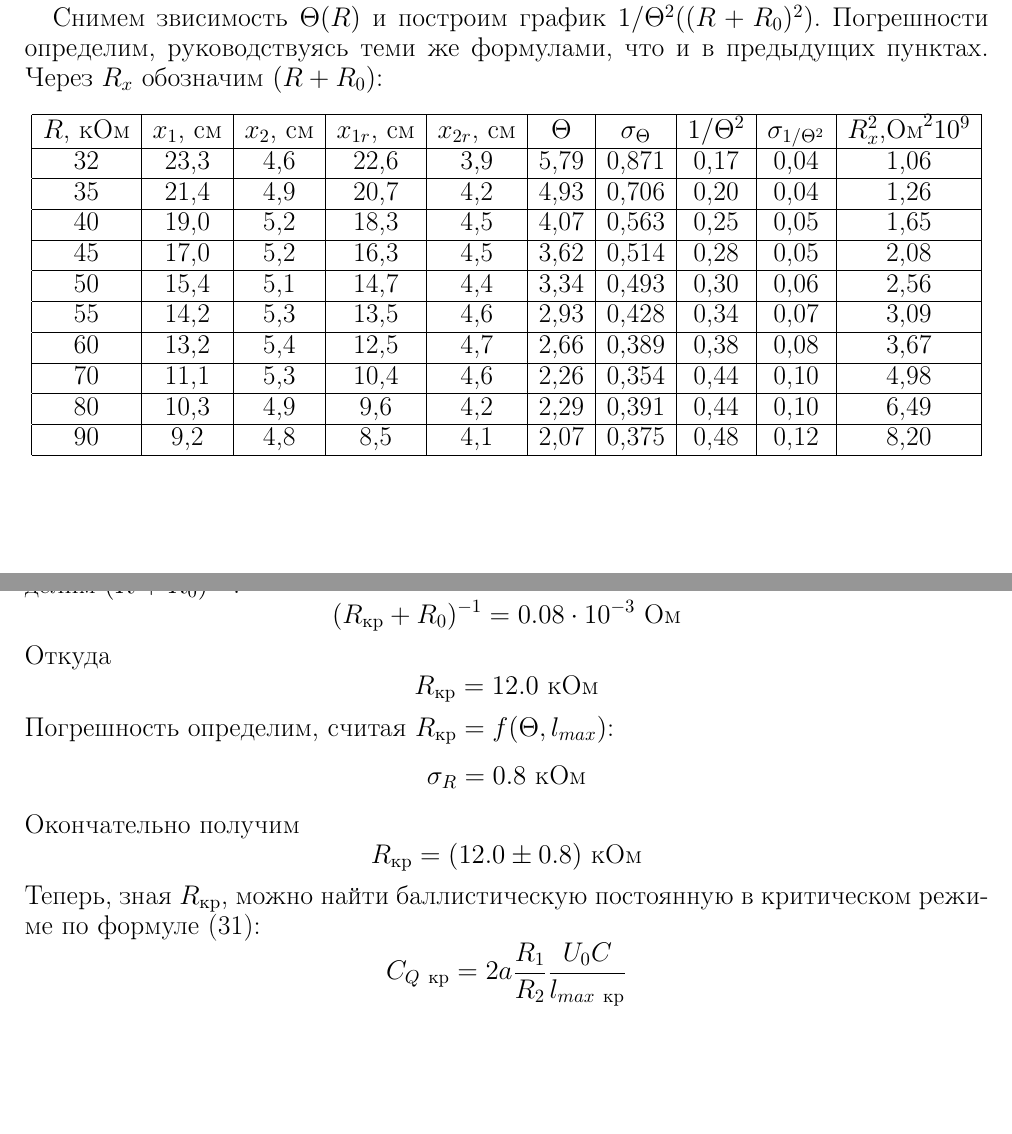
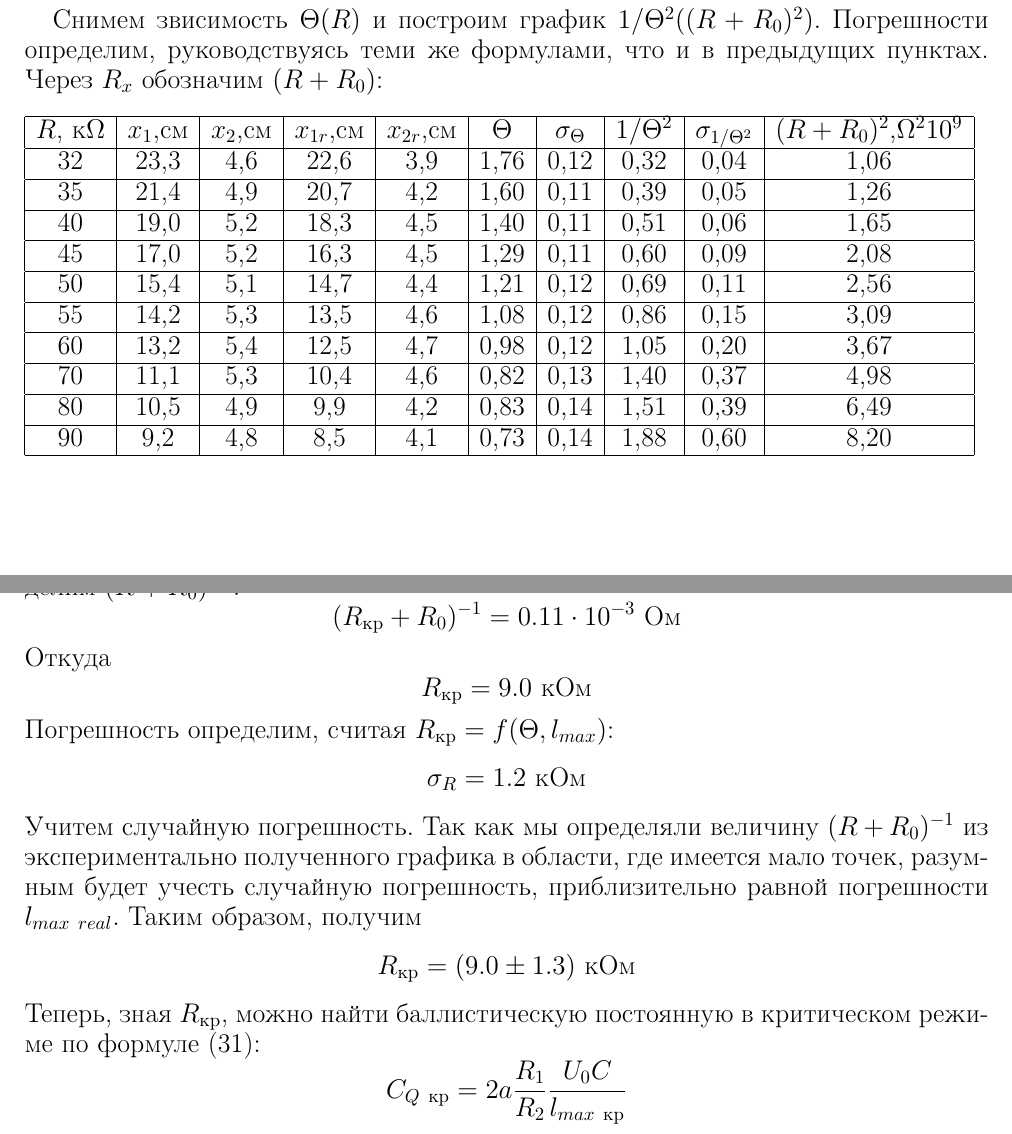
Before and after one commit to E3798211/MIPT_III-IV_Phys_labs, a LaTeX document (3.2.6/3.2.6.tex): two parts of pages 13 and 16 of 17, joined at a grey line, cut so that both start at the same text, the shorter picture padded with empty space. The pictures show the PDF file 3.2.6/3.2.6.pdf that the author committed with the source.

Commit message:
Logarythms fixed

```diff
--- a/3.2.6/3.2.6.tex
+++ b/3.2.6/3.2.6.tex
@@ -501,33 +501,34 @@ $$
 
 Снимем звисимость $\Theta(R)$ и построим график $1/\Theta^2((R + R_0)^2)$. Погрешности определим, руководствуясь теми же формулами, что и в предыдущих пунктах. Через $R_x$ обозначим $(R + R_0)$:
 
-\begin{center}
+\begin{flushleft}
 \begin{tabular}{|c|c|c|c|c|c|c|c|c|c|c|c|c|c|c|c|c|c|c|}
 \hline
-$R$, кОм&$x_1$, см&$x_2$, см&$x_{1r}$, см&$x_{2r}$, см&$\Theta$&$\sigma_\Theta$&$1/\Theta^2$&$\sigma_{1/\Theta^2}$&$R_x^2$,$\text{Ом}^210^9$\\
+$R$, к$\Omega$&$x_1$,см&$x_2$,см&$x_{1r}$,см&$x_{2r}$,см&$\Theta$&$\sigma_\Theta$&$1/\Theta^2$&$\sigma_{1/\Theta^2}$&$(R+R_0)^2$,$\Omega^2 10^9$\\
 \hline
-32&23,3&4,6&22,6&3,9&5,79&0,871&0,17&0,04&1,06\\
+32&23,3&4,6&22,6&3,9&1,76&0,12&0,32&0,04&1,06\\
 \hline
-35&21,4&4,9&20,7&4,2&4,93&0,706&0,20&0,04&1,26\\
+35&21,4&4,9&20,7&4,2&1,60&0,11&0,39&0,05&1,26\\
 \hline
-40&19,0&5,2&18,3&4,5&4,07&0,563&0,25&0,05&1,65\\
+40&19,0&5,2&18,3&4,5&1,40&0,11&0,51&0,06&1,65\\
 \hline
-45&17,0&5,2&16,3&4,5&3,62&0,514&0,28&0,05&2,08\\
+45&17,0&5,2&16,3&4,5&1,29&0,11&0,60&0,09&2,08\\
 \hline
-50&15,4&5,1&14,7&4,4&3,34&0,493&0,30&0,06&2,56\\
+50&15,4&5,1&14,7&4,4&1,21&0,12&0,69&0,11&2,56\\
 \hline
-55&14,2&5,3&13,5&4,6&2,93&0,428&0,34&0,07&3,09\\
+55&14,2&5,3&13,5&4,6&1,08&0,12&0,86&0,15&3,09\\
 \hline
-60&13,2&5,4&12,5&4,7&2,66&0,389&0,38&0,08&3,67\\
+60&13,2&5,4&12,5&4,7&0,98&0,12&1,05&0,20&3,67\\
 \hline
-70&11,1&5,3&10,4&4,6&2,26&0,354&0,44&0,10&4,98\\
+70&11,1&5,3&10,4&4,6&0,82&0,13&1,40&0,37&4,98\\
 \hline
-80&10,3&4,9&9,6&4,2&2,29&0,391&0,44&0,10&6,49\\
+80&10,5&4,9&9,9&4,2&0,83&0,14&1,51&0,39&6,49\\
 \hline
-90&9,2&4,8&8,5&4,1&2,07&0,375&0,48&0,12&8,20\\
+90&9,2&4,8&8,5&4,1&0,73&0,14&1,88&0,60&8,20\\
 \hline
 \end{tabular}
-\end{center}
+\end{flushleft}
+
 
 \newpage
 Построим график:
@@ -538,7 +539,7 @@ $R$, кОм&$x_1$, см&$x_2$, см&$x_{1r}$, см&$x_{2r}$, см&$\Theta$&$\sig
 	height = 10cm,
 	width  = 15cm,
 	every axis y label/.style={at = {(ticklabel cs: 0.5)}, rotate = 90, anchor = near ticklabel},
-	xlabel = {$(R+R_0)^2,~\text{Ом}\cdot10^{9}$},
+	xlabel = {$(R+R_0)^2,~\text{Ом}^2\cdot10^{9}$},
 	ylabel = {$1/\Theta$},
 	grid   = major
 ]
@@ -549,44 +550,26 @@ $R$, кОм&$x_1$, см&$x_2$, см&$x_{1r}$, см&$x_{2r}$, см&$\Theta$&$\sig
 	x dir = both, x explicit,
 	]
 coordinates{
-	(1.06, 0.17)	+-	(0, 0.04)
-	(1.26, 0.20)	+-	(0, 0.04)
-	(1.65, 0.25)	+-	(0, 0.05)
-	(2.08, 0.28)	+-	(0, 0.05)
-	(2.56, 0.30)	+-	(0, 0.06)
-	(3.09, 0.34)	+-	(0, 0.07)
-	(3.67, 0.38)	+-	(0, 0.08)
-	(4.98, 0.44)	+-	(0, 0.10)
-	(6.49, 0.44)	+-	(0, 0.10)
-	(8.20, 0.48)	+-	(0, 0.12)
-};
-
-\addplot+[
-	mark = none,
-	smooth,
-	color = blue
-	]
-coordinates{
-	(1.06, 0.17)	+-	(0, 0.04)
-	(1.26, 0.20)	+-	(0, 0.04)
-	(1.65, 0.245)	+-	(0, 0.05)
-	(2.08, 0.28)	+-	(0, 0.05)
-	(2.56, 0.313)	+-	(0, 0.06)
-	(3.09, 0.347)	+-	(0, 0.07)
-	(3.67, 0.38)	+-	(0, 0.08)
-	(4.98, 0.427)	+-	(0, 0.10)
-	(6.49, 0.454)	+-	(0, 0.10)
-	(8.20, 0.48)	+-	(0, 0.12)
+	(1.06, 0.32)	+-	(0, 0.04)
+	(1.26, 0.39)	+-	(0, 0.04)
+	(1.65, 0.51)	+-	(0, 0.05)
+	(2.08, 0.60)	+-	(0, 0.05)
+	(2.56, 0.69)	+-	(0, 0.06)
+	(3.09, 0.86)	+-	(0, 0.07)
+	(3.67, 1.05)	+-	(0, 0.08)
+	(4.98, 1.40)	+-	(0, 0.10)
+	(6.49, 1.51)	+-	(0, 0.10)
+	(8.20, 1.88)	+-	(0, 0.12)
 };
 
 \addplot [mark = none]
 coordinates{
-	(0.5, 0.1)
-	(4, 0.57)
+	(1.06, 0.388277)
+	(8.2, 1.97381)
 };
 
 \end{axis}
-\end{tikzpicture}
+\end{tikzpicture}t
 
 \vspace{1cm}
 Проведя касательную к графику при малых $R$, определим угловой коэффициент $k$ и его случайную погрешность $\sigma_k$ по МНК:
@@ -709,4 +692,3 @@ coordinates{
 \end{tikzpicture}
 
 \vspace{0.5cm}
-Из предыдущих пунктов мы знаем, что $\Theta = 1.3$. Тогда, зная $\varphi_1$, можно найти $\varphi_0$. Так как углы малы, от углов можно перейти к смещениям $x$. Тогда
@@ -717,17 +700,17 @@ $$
 $$
-	(R_\text{кр} + R_0)^{-1} = 0.08\cdot10^{-3}~\text{Ом}
+	(R_\text{кр} + R_0)^{-1} = 0.11\cdot10^{-3}~\text{Ом}
 $$
 Откуда
 $$
-	R_\text{кр} = 12.0~\text{кОм}
+	R_\text{кр} = 9.0~\text{кОм}
 $$
 Погрешность определим, считая $R_\text{кр} = f(\Theta, l_{max})$:
 $$
-	\sigma_R = 0.8~\text{кОм}
+	\sigma_R = 1.2~\text{кОм}
 $$
-Окончательно получим
+Учитем случайную погрешность. Так как мы определяли величину $(R+R_0)^{-1}$ из экспериментально полученного графика в области, где имеется мало точек, разумным будет учесть случайную погрешность, приблизительно равной погрешности $l_{max~real}$. Таким образом, получим
 $$
-	R_\text{кр} = (12.0 \pm 0.8)~\text{кОм}
+	R_\text{кр} = (9.0 \pm 1.3)~\text{кОм}
 $$
 Теперь, зная $R_\text{кр}$, можно найти баллистическую постоянную в критическом режиме по формуле (31):
 $$
@@ -747,6 +730,6 @@ $$
 $$
 $$
-	R_\text{кр2} = (12.0 \pm 0.8)~\text{кОм}
+	R_\text{кр2} = (9.0 \pm 1.3)~\text{кОм}
 $$
 
 где $R_0$ - измеренное "напрямую" значение $R_0$. Видно, что все три значения можно считать равными в пределах погрешности.
```
Also changed, not shown: 3.2.6/tables/2.csv (+10 -10 lines), 3.2.6/3.2.6.pdf, 3.2.6/3.2.6.tex (29 more changed lines).
